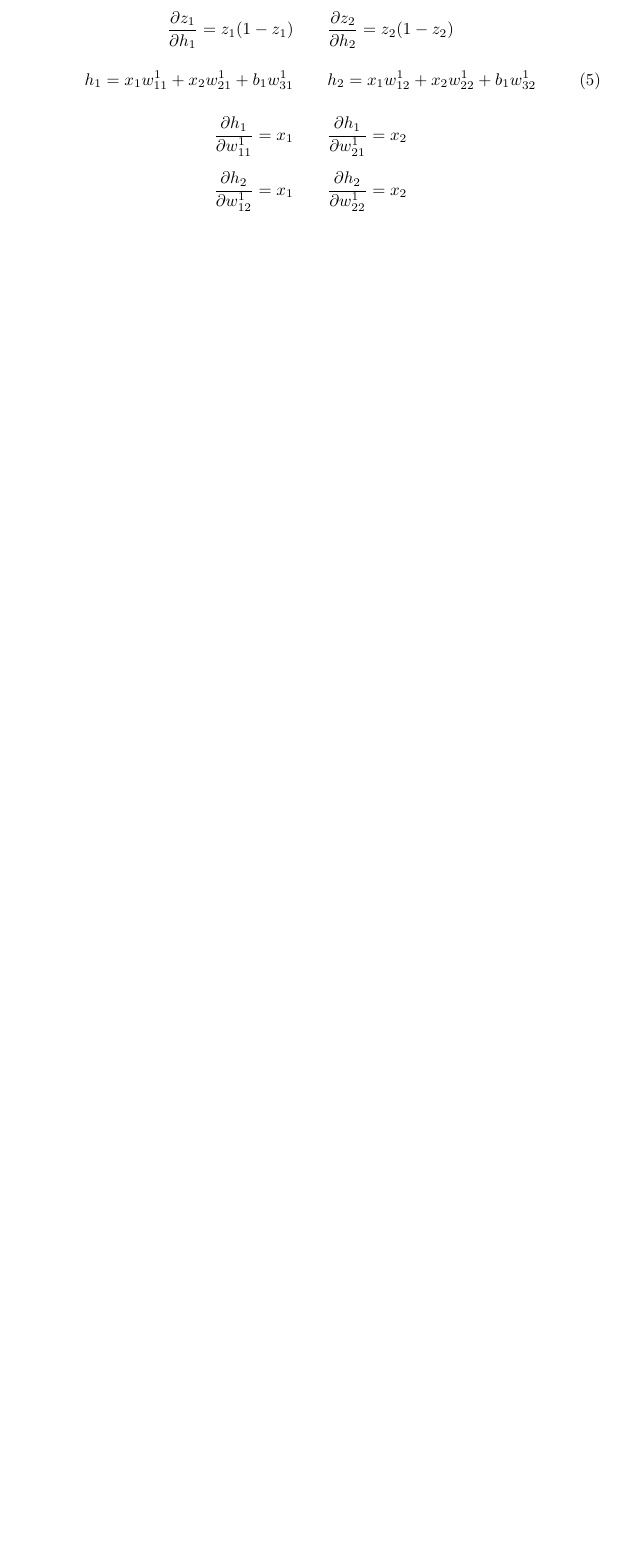
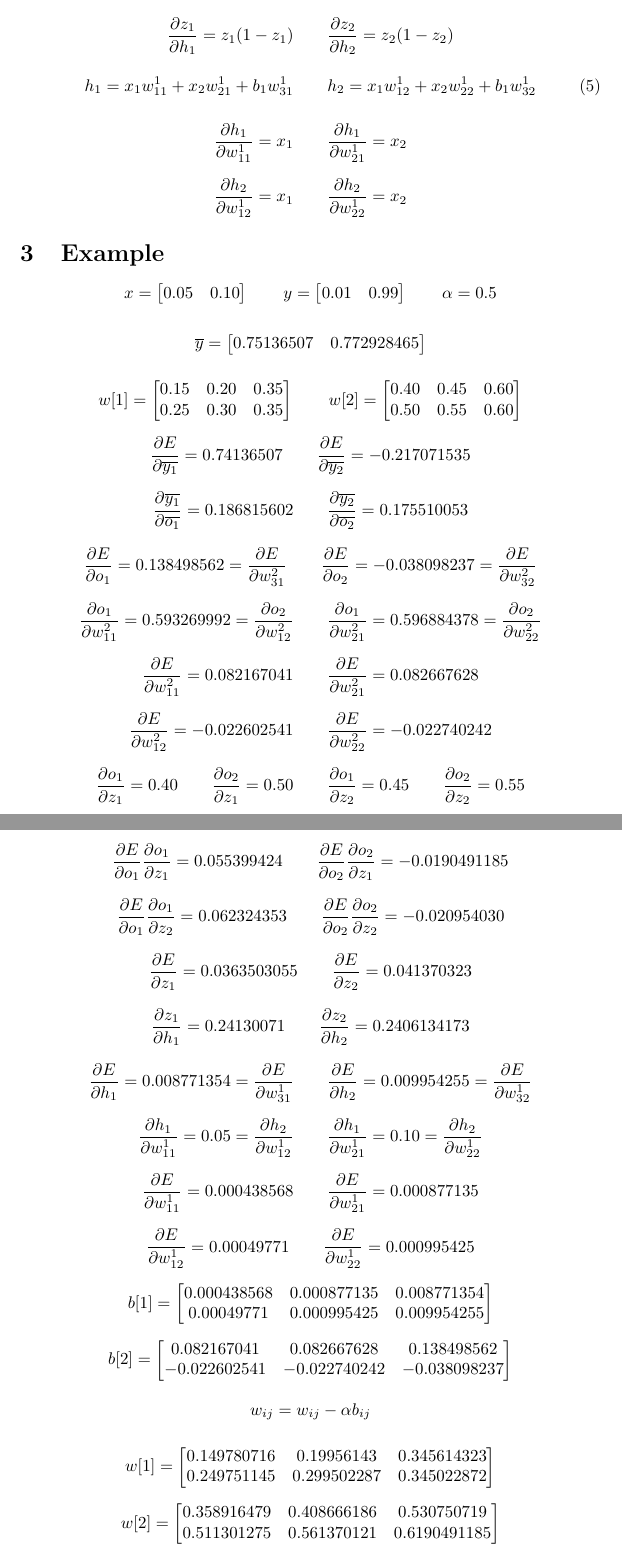
Before and after one commit to AlejandroSalgadoG/AI, a LaTeX document (Dnn/Doc/Main.tex, which reads Dnn/Doc/Example.tex, Dnn/Doc/Formulas.tex): part of page 2 of 2 before the commit and two parts of pages 2 and 3 of 3 after it, the two joined at a grey line, cut so that both start at the same text, the shorter picture padded with empty space. Compiled offline with pdfLaTeX.

Commit message:
Adding second part of Dnn documentation

```diff
--- /dev/null
+++ b/Dnn/Doc/Example.tex
@@ -0,0 +1,155 @@
+\begin{equation*}
+    x = \begin{bmatrix}
+            0.05 & 0.10
+        \end{bmatrix}
+    \qquad
+    y = \begin{bmatrix}
+            0.01 & 0.99
+        \end{bmatrix}
+    \qquad
+    \alpha = 0.5
+\end{equation*}
+
+\begin{equation*}
+    \overline{y} = \begin{bmatrix}
+                       0.75136507 & 0.772928465
+                   \end{bmatrix}
+\end{equation*}
+
+\begin{equation*}
+    w[1] = \begin{bmatrix}
+               0.15 & 0.20 & 0.35 \\
+               0.25 & 0.30 & 0.35 \\
+           \end{bmatrix}
+    \qquad
+    w[2] = \begin{bmatrix}
+               0.40 & 0.45 & 0.60 \\
+               0.50 & 0.55 & 0.60 \\
+           \end{bmatrix}
+\end{equation*}
+
+\begin{equation*}
+    \frac{\partial E}{\partial \overline{y_1}} = 0.74136507
+    \qquad
+    \frac{\partial E}{\partial \overline{y_2}} = -0.217071535
+\end{equation*}
+
+\begin{equation*}
+    \frac{\partial \overline{y_1}}{\partial \overline{o_1}} = 0.186815602
+    \qquad
+    \frac{\partial \overline{y_2}}{\partial \overline{o_2}} = 0.175510053
+\end{equation*}
+
+\begin{equation*}
+    \frac{\partial E}{\partial o_1} = 0.138498562 = \frac{\partial E}{\partial w_{31}^2}
+    \qquad
+    \frac{\partial E}{\partial o_2} = -0.038098237 = \frac{\partial E}{\partial w_{32}^2}
+\end{equation*}
+
+\begin{equation*}
+    \frac{\partial o_1}{\partial w_{11}^2} = 0.593269992 = \frac{\partial o_2}{\partial w_{12}^2}
+    \qquad
+    \frac{\partial o_1}{\partial w_{21}^2} = 0.596884378 = \frac{\partial o_2}{\partial w_{22}^2}
+\end{equation*}
+
+\begin{equation*}
+    \frac{\partial E}{\partial w_{11}^2} = 0.082167041
+    \qquad
+    \frac{\partial E}{\partial w_{21}^2} = 0.082667628
+\end{equation*}
+
+\begin{equation*}
+    \frac{\partial E}{\partial w_{12}^2} = -0.022602541
+    \qquad
+    \frac{\partial E}{\partial w_{22}^2} = -0.022740242
+\end{equation*}
+
+\begin{equation*}
+    \frac{\partial o_1}{\partial z_1} = 0.40
+    \qquad
+    \frac{\partial o_2}{\partial z_1} = 0.50
+    \qquad
+    \frac{\partial o_1}{\partial z_2} = 0.45
+    \qquad
+    \frac{\partial o_2}{\partial z_2} = 0.55
+\end{equation*}
+
+\begin{equation*}
+    \frac{\partial E}{\partial o_1} \frac{\partial o_1}{\partial z_1} = 0.055399424
+    \qquad
+    \frac{\partial E}{\partial o_2} \frac{\partial o_2}{\partial z_1} = -0.0190491185
+\end{equation*}
+
+\begin{equation*}
+    \frac{\partial E}{\partial o_1} \frac{\partial o_1}{\partial z_2} = 0.062324353
+    \qquad
+    \frac{\partial E}{\partial o_2} \frac{\partial o_2}{\partial z_2} = -0.020954030
+\end{equation*}
+
+\begin{equation*}
+    \frac{\partial E}{\partial z_1} = 0.0363503055
+    \qquad
+    \frac{\partial E}{\partial z_2} = 0.041370323
+\end{equation*}
+
+\begin{equation*}
+    \frac{\partial z_1}{\partial h_1} = 0.24130071
+    \qquad
+    \frac{\partial z_2}{\partial h_2} = 0.2406134173
+\end{equation*}
+
+\begin{equation*}
+    \frac{\partial E}{\partial h_1} = 0.008771354 = \frac{\partial E}{\partial w_{31}^1}
+    \qquad
+    \frac{\partial E}{\partial h_2} = 0.009954255 = \frac{\partial E}{\partial w_{32}^1}
+\end{equation*}
+
+\begin{equation*}
+    \frac{\partial h_1}{\partial w_{11}^1} = 0.05 = \frac{\partial h_2}{\partial w_{12}^1}
+    \qquad
+    \frac{\partial h_1}{\partial w_{21}^1} = 0.10 = \frac{\partial h_2}{\partial w_{22}^1}
+\end{equation*}
+
+\begin{equation*}
+    \frac{\partial E}{\partial w_{11}^1} = 0.000438568
+    \qquad
+    \frac{\partial E}{\partial w_{21}^1} = 0.000877135
+\end{equation*}
+
+\begin{equation*}
+    \frac{\partial E}{\partial w_{12}^1} = 0.00049771
+    \qquad
+    \frac{\partial E}{\partial w_{22}^1} = 0.000995425
+\end{equation*}
+
+\begin{equation*}
+    b[1] = \begin{bmatrix}
+               0.000438568 & 0.000877135 & 0.008771354 \\
+               0.00049771 & 0.000995425 & 0.009954255
+           \end{bmatrix}
+\end{equation*}
+
+\begin{equation*}
+    b[2] = \begin{bmatrix}
+               0.082167041 & 0.082667628 & 0.138498562 \\
+               -0.022602541 & -0.022740242 & -0.038098237
+           \end{bmatrix}
+\end{equation*}
+
+\begin{equation*}
+    w_{ij} = w_{ij} - \alpha b_{ij}
+\end{equation*}
+
+\begin{equation*}
+    w[1] = \begin{bmatrix}
+               0.149780716 & 0.19956143 & 0.345614323 \\
+               0.249751145 & 0.299502287 & 0.345022872
+           \end{bmatrix}
+\end{equation*}
+
+\begin{equation*}
+    w[2] = \begin{bmatrix}
+               0.358916479 & 0.408666186 & 0.530750719 \\
+               0.511301275 & 0.561370121 & 0.6190491185
+           \end{bmatrix}
+\end{equation*}
--- /dev/null
+++ b/Dnn/Doc/Formulas.tex
@@ -0,0 +33,66 @@
+    o_1 =  z_1 w_{11}^2 + z_2 w_{21}^2 + b_2 w_{31}^2
+    \qquad % horizontal space
+    o_2 =  z_1 w_{12}^2 + z_2 w_{22}^2 + b_2 w_{32}^2
+\end{equation}
+
+\begin{equation*}
+    \frac{\partial o_1}{\partial w_{11}^2} = z_1
+    \qquad % horizontal space
+    \frac{\partial o_1}{\partial w_{21}^2} = z_2
+    \qquad % horizontal space
+    \frac{\partial o_1}{\partial z_1} = w_{11}^2
+    \qquad % horizontal space
+    \frac{\partial o_1}{\partial z_2} = w_{21}^2
+\end{equation*}
+
+\begin{equation*}
+    \frac{\partial o_2}{\partial w_{12}^2} = z_1
+    \qquad % horizontal space
+    \frac{\partial o_2}{\partial w_{22}^2} = z_2
+    \qquad % horizontal space
+    \frac{\partial o_2}{\partial z_1} = w_{12}^2
+    \qquad % horizontal space
+    \frac{\partial o_2}{\partial z_2} = w_{22}^2
+\end{equation*}
+
+\begin{equation*}
+    \frac{\partial E}{\partial z_1} =
+    \frac{\partial E}{\partial o_1} \frac{\partial o_1}{\partial z_1} +
+    \frac{\partial E}{\partial o_2} \frac{\partial o_2}{\partial z_1}
+\end{equation*}
+
+\begin{equation*}
+    \frac{\partial E}{\partial z_2} =
+    \frac{\partial E}{\partial o_1} \frac{\partial o_1}{\partial z_2} +
+    \frac{\partial E}{\partial o_2} \frac{\partial o_2}{\partial z_2}
+\end{equation*}
+
+\begin{equation}
+    z_1 = \frac{1}{1+ e^{-h_1}}
+    \qquad % horizontal space
+    z_2 = \frac{1}{1+ e^{-h_2}}
+\end{equation}
+
+\begin{equation*}
+    \frac{\partial z_1}{\partial h_1} = z_1 (1 - z_1)
+    \qquad % horizontal space
+    \frac{\partial z_2}{\partial h_2} = z_2 (1 - z_2)
+\end{equation*}
+
+\begin{equation}
+    h_1 =  x_1 w_{11}^1 + x_2 w_{21}^1 + b_1 w_{31}^1
+    \qquad % horizontal space
+    h_2 =  x_1 w_{12}^1 + x_2 w_{22}^1 + b_1 w_{32}^1
+\end{equation}
+
+\begin{equation*}
+    \frac{\partial h_1}{\partial w_{11}^1} = x_1
+    \qquad % horizontal space
+    \frac{\partial h_1}{\partial w_{21}^1} = x_2
+\end{equation*}
+
+\begin{equation*}
+    \frac{\partial h_2}{\partial w_{12}^1} = x_1
+    \qquad % horizontal space
+    \frac{\partial h_2}{\partial w_{22}^1} = x_2
+\end{equation*}
--- a/Dnn/Doc/Main.tex
+++ b/Dnn/Doc/Main.tex
@@ -28,91 +22,7 @@
+    \input{Formulas}
 
-    \begin{equation}
-        \overline{y_1} = \frac{1}{1+ e^{-o_1}}
-        \qquad % horizontal space
-        \overline{y_2} = \frac{1}{1+ e^{-o_2}}
-    \end{equation}
+    \section{Example}
 
-    \begin{equation*}
-        \frac{\partial \overline{y_1}}{\partial o_1} = \overline{y_1} (1 - \overline{y_1})
-        \qquad % horizontal space
-        \frac{\partial \overline{y_2}}{\partial o_2} = \overline{y_2} (1 - \overline{y_2})
-    \end{equation*}
-
-    \begin{equation*}
-        \frac{\partial E}{\partial o_1} =
-        \frac{\partial E}{\partial \overline{y_1}} \frac{\partial \overline{y_1}}{\partial o_1}
-        \qquad % horizontal space
-        \frac{\partial E}{\partial o_2} =
-        \frac{\partial E}{\partial \overline{y_2}} \frac{\partial \overline{y_2}}{\partial o_2}
-    \end{equation*}
-
-    \begin{equation}
-        o_1 =  z_1 w_{11}^2 + z_2 w_{21}^2 + b_2 w_{31}^2
-        \qquad % horizontal space
-        o_2 =  z_1 w_{12}^2 + z_2 w_{22}^2 + b_2 w_{32}^2
-    \end{equation}
-
-    \begin{equation*}
-        \frac{\partial o_1}{\partial w_{11}^2} = z_1
-        \qquad % horizontal space
-        \frac{\partial o_1}{\partial w_{21}^2} = z_2
-        \qquad % horizontal space
-        \frac{\partial o_1}{\partial z_1} = w_{11}^2
-        \qquad % horizontal space
-        \frac{\partial o_1}{\partial z_2} = w_{21}^2
-    \end{equation*}
-
-    \begin{equation*}
-        \frac{\partial o_2}{\partial w_{12}^2} = z_1
-        \qquad % horizontal space
-        \frac{\partial o_2}{\partial w_{22}^2} = z_2
-        \qquad % horizontal space
-        \frac{\partial o_2}{\partial z_1} = w_{12}^2
-        \qquad % horizontal space
-        \frac{\partial o_2}{\partial z_2} = w_{22}^2
-    \end{equation*}
-
-    \begin{equation*}
-        \frac{\partial E}{\partial z_1} =
-        \frac{\partial E}{\partial o_1} \frac{\partial o_1}{\partial z_1} +
-        \frac{\partial E}{\partial o_2} \frac{\partial o_2}{\partial z_1}
-    \end{equation*}
-
-    \begin{equation*}
-        \frac{\partial E}{\partial z_2} =
-        \frac{\partial E}{\partial o_1} \frac{\partial o_1}{\partial z_2} +
-        \frac{\partial E}{\partial o_2} \frac{\partial o_2}{\partial z_2}
-    \end{equation*}
-
-    \begin{equation}
-        z_1 = \frac{1}{1+ e^{-h_1}}
-        \qquad % horizontal space
-        z_2 = \frac{1}{1+ e^{-h_2}}
-    \end{equation}
-
-    \begin{equation*}
-        \frac{\partial z_1}{\partial h_1} = z_1 (1 - z_1)
-        \qquad % horizontal space
-        \frac{\partial z_2}{\partial h_2} = z_2 (1 - z_2)
-    \end{equation*}
-
-    \begin{equation}
-        h_1 =  x_1 w_{11}^1 + x_2 w_{21}^1 + b_1 w_{31}^1
-        \qquad % horizontal space
-        h_2 =  x_1 w_{12}^1 + x_2 w_{22}^1 + b_1 w_{32}^1
-    \end{equation}
-
-    \begin{equation*}
-        \frac{\partial h_1}{\partial w_{11}^1} = x_1
-        \qquad % horizontal space
-        \frac{\partial h_1}{\partial w_{21}^1} = x_2
-    \end{equation*}
-
-    \begin{equation*}
-        \frac{\partial h_2}{\partial w_{12}^1} = x_1
-        \qquad % horizontal space
-        \frac{\partial h_2}{\partial w_{22}^1} = x_2
-    \end{equation*}
-
+    \input{Example}
 
 \end{document}
```
Also changed, not shown: Dnn/Doc/Formulas.tex (32 more changed lines), Dnn/Doc/Main.tex (12 more changed lines).
